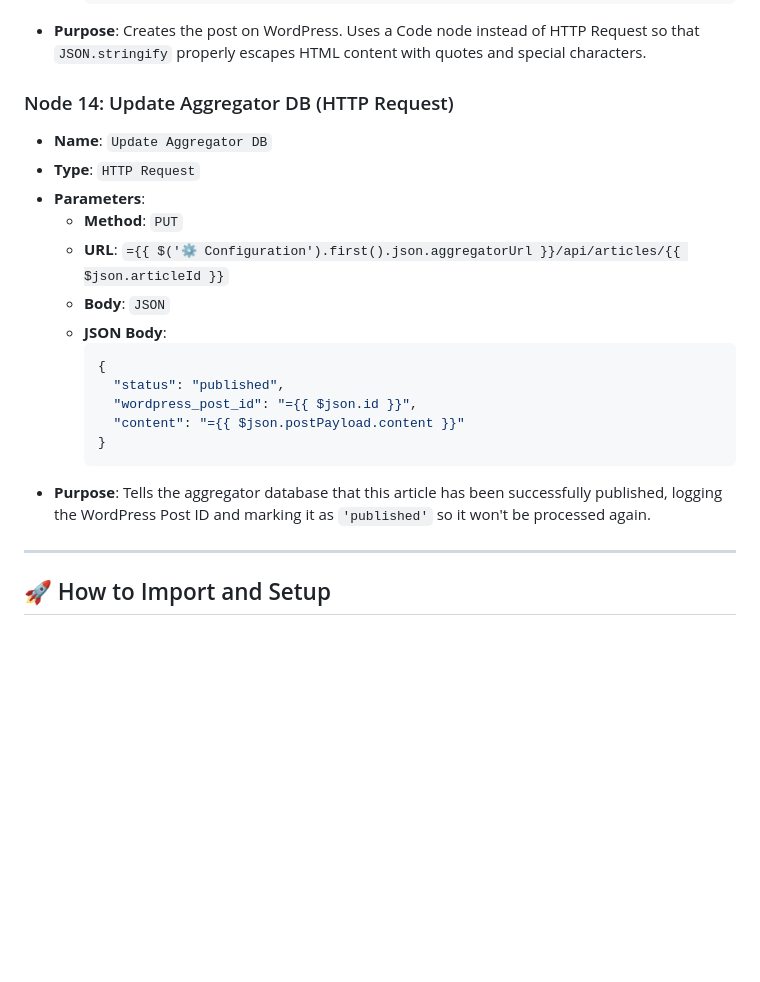
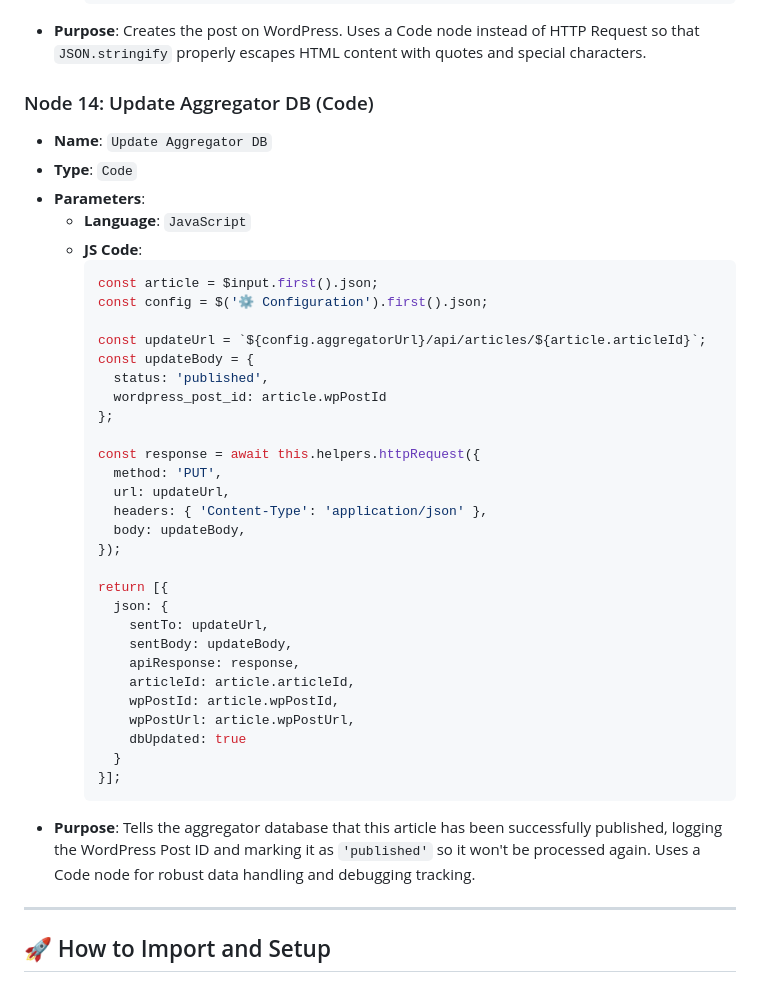
Before and after one commit to drjimmy1990/syrian-news, a Markdown page: n8n_guide.md, the part around the change. Rendered like a GitHub page; blank space fills up the shorter version.

Commit message:
docs: update n8n guide Node 14 to Code Node for aggregator DB update

````diff
--- a/n8n_guide.md
+++ b/n8n_guide.md
@@ -560,22 +560,42 @@ This is the main automation workflow. It manages AI deduplication, Arabic rewrit
     ```
 - **Purpose**: Creates the post on WordPress. Uses a Code node instead of HTTP Request so that `JSON.stringify` properly escapes HTML content with quotes and special characters.
 
-### Node 14: Update Aggregator DB (HTTP Request)
+### Node 14: Update Aggregator DB (Code)
 - **Name**: `Update Aggregator DB`
-- **Type**: `HTTP Request`
+- **Type**: `Code`
 - **Parameters**:
-  - **Method**: `PUT`
-  - **URL**: `={{ $('⚙️ Configuration').first().json.aggregatorUrl }}/api/articles/{{ $json.articleId }}`
-  - **Body**: `JSON`
-  - **JSON Body**:
-    ```json
-    {
-      "status": "published",
-      "wordpress_post_id": "={{ $json.id }}",
-      "content": "={{ $json.postPayload.content }}"
-    }
+  - **Language**: `JavaScript`
+  - **JS Code**:
+    ```javascript
+    const article = $input.first().json;
+    const config = $('⚙️ Configuration').first().json;
+
+    const updateUrl = `${config.aggregatorUrl}/api/articles/${article.articleId}`;
+    const updateBody = {
+      status: 'published',
+      wordpress_post_id: article.wpPostId
+    };
+
+    const response = await this.helpers.httpRequest({
+      method: 'PUT',
+      url: updateUrl,
+      headers: { 'Content-Type': 'application/json' },
+      body: updateBody,
+    });
+
+    return [{
+      json: {
+        sentTo: updateUrl,
+        sentBody: updateBody,
+        apiResponse: response,
+        articleId: article.articleId,
+        wpPostId: article.wpPostId,
+        wpPostUrl: article.wpPostUrl,
+        dbUpdated: true
+      }
+    }];
     ```
-- **Purpose**: Tells the aggregator database that this article has been successfully published, logging the WordPress Post ID and marking it as `'published'` so it won't be processed again.
+- **Purpose**: Tells the aggregator database that this article has been successfully published, logging the WordPress Post ID and marking it as `'published'` so it won't be processed again. Uses a Code node for robust data handling and debugging tracking.
 
 ---
 
````
